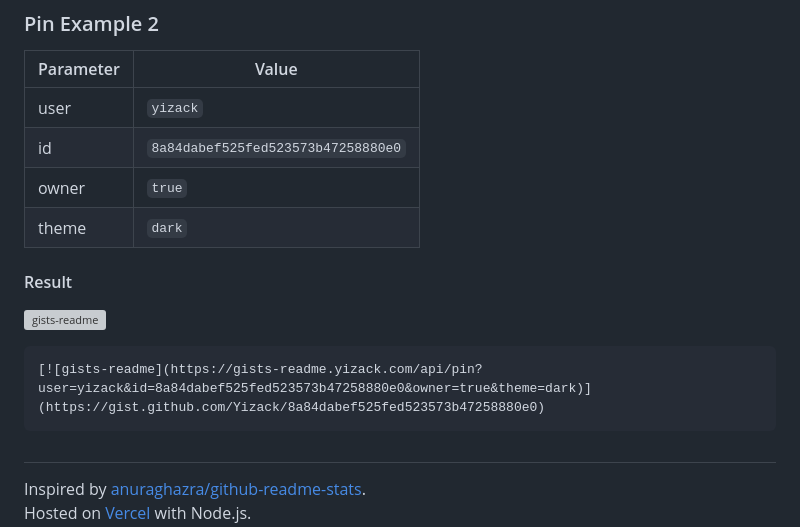
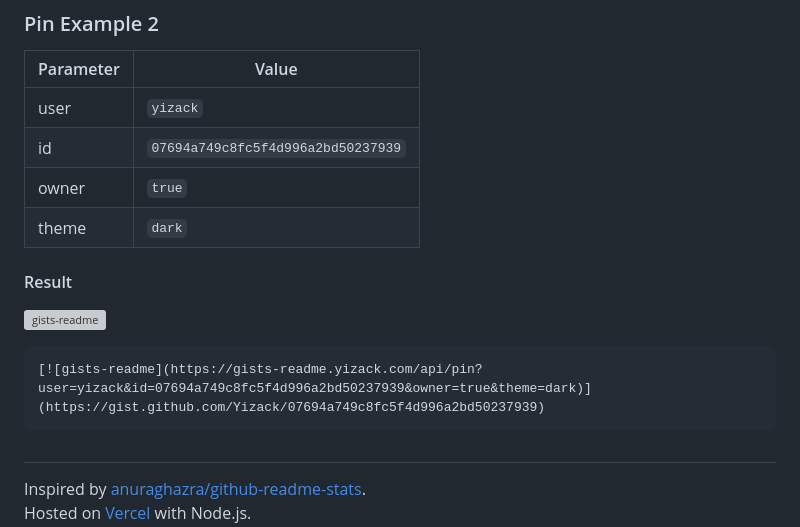
Before and after one commit to Yizack/gists-readme, a Markdown page: README.md, the part around the change printed below. GitHub-like rendering; grey boxes are pictures that could not be loaded.

Commit message:
chore: update pin example 2

````diff
--- a/README.md
+++ b/README.md
@@ -111,7 +111,7 @@ Display a list of your gists
 | Parameter | Value                              |
 |-----------|------------------------------------|
 | user      | `yizack`                           |
-| id        | `8a84dabef525fed523573b47258880e0` |
+| id        | `07694a749c8fc5f4d996a2bd50237939` |
 | owner     | `true`                             |
 | theme     | `dark`                             |
 
@@ -121,6 +121,6 @@ Display a list of your gists
 
 ```md
-[![gists-readme](https://gists-readme.yizack.com/api/pin?user=yizack&id=8a84dabef525fed523573b47258880e0&owner=true&theme=dark)](https://gist.github.com/Yizack/8a84dabef525fed523573b47258880e0)
+[![gists-readme](https://gists-readme.yizack.com/api/pin?user=yizack&id=07694a749c8fc5f4d996a2bd50237939&owner=true&theme=dark)](https://gist.github.com/Yizack/07694a749c8fc5f4d996a2bd50237939)
 ```
 
 ##
````
Also changed, not shown: other parts of README.md (+1 -1 lines).
